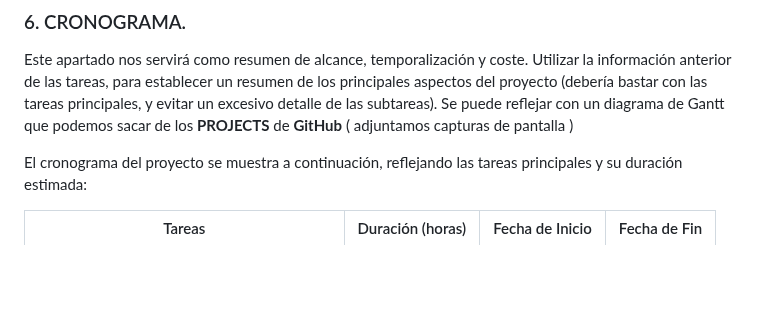
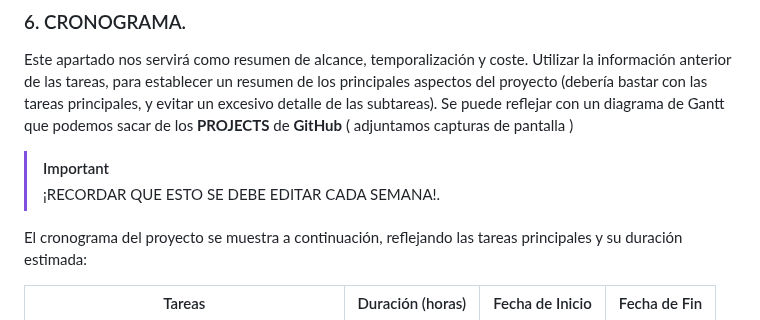
Before and after one commit to yhorm4884/Olimpus, a Markdown page: README.md, the part around one of its changes. Rendered like a GitHub page; blank space fills up the shorter version.

```diff
--- a/README.md
+++ b/README.md
@@ -112,6 +112,10 @@ A partir de esta información, RELLENAR LAS TAREAS EN EL TEAM-GANTT (o similar)
 
 Este apartado nos servirá como resumen de alcance, temporalización y coste. Utilizar la información anterior de las tareas, para establecer un resumen de los principales aspectos del proyecto (debería bastar con las tareas principales, y evitar un excesivo detalle de las subtareas). Se puede reflejar con un diagrama de Gantt que podemos sacar de los **PROJECTS** de **GitHub** ( adjuntamos capturas de pantalla )
 
+> [!IMPORTANT]
+> ¡RECORDAR QUE ESTO SE DEBE EDITAR CADA SEMANA!.
+
+
 El cronograma del proyecto se muestra a continuación, reflejando las tareas principales y su duración estimada:
 
 | Tareas                           | Duración (horas) | Fecha de Inicio | Fecha de Fin |
```
Also changed, not shown: other parts of README.md (+3 -0 lines).
